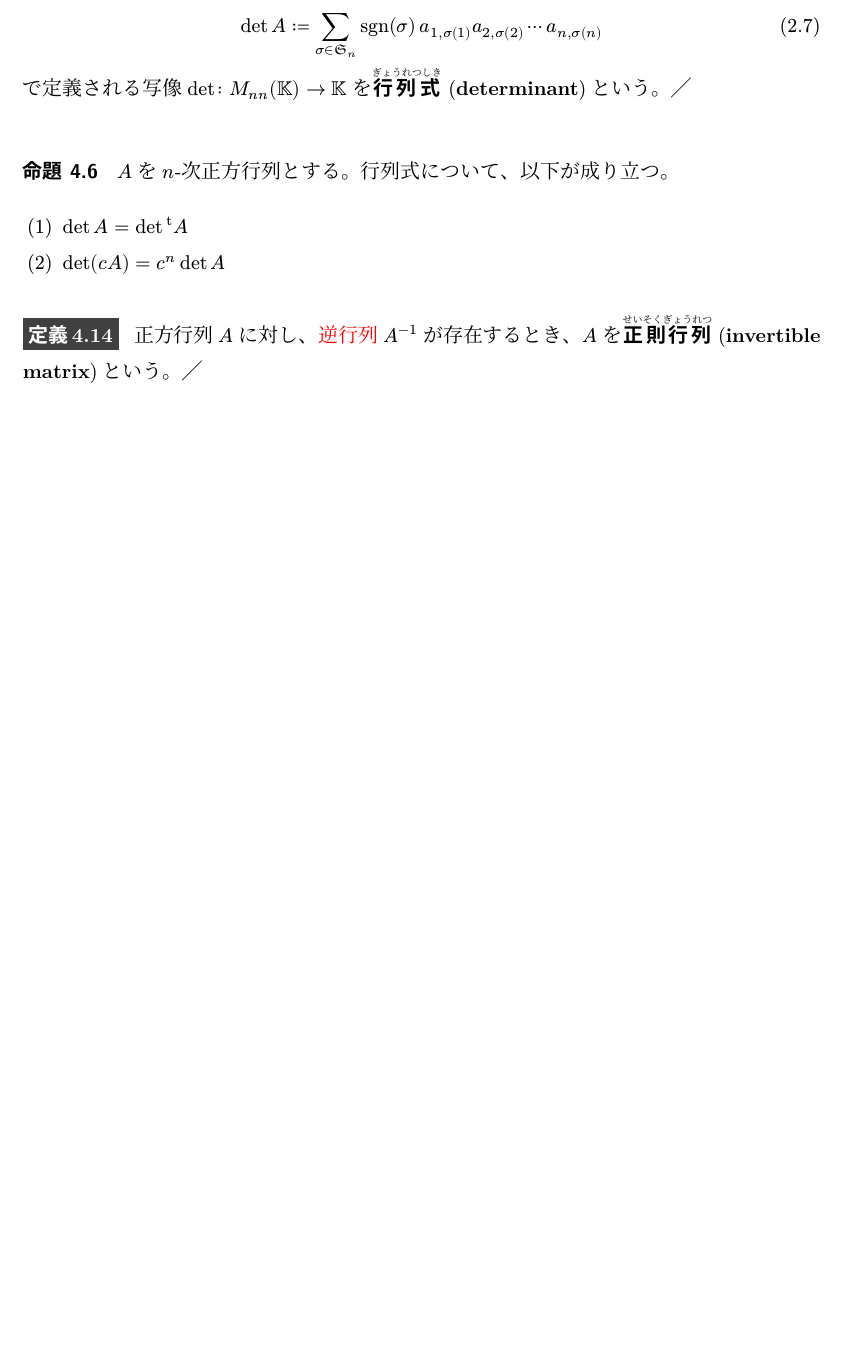
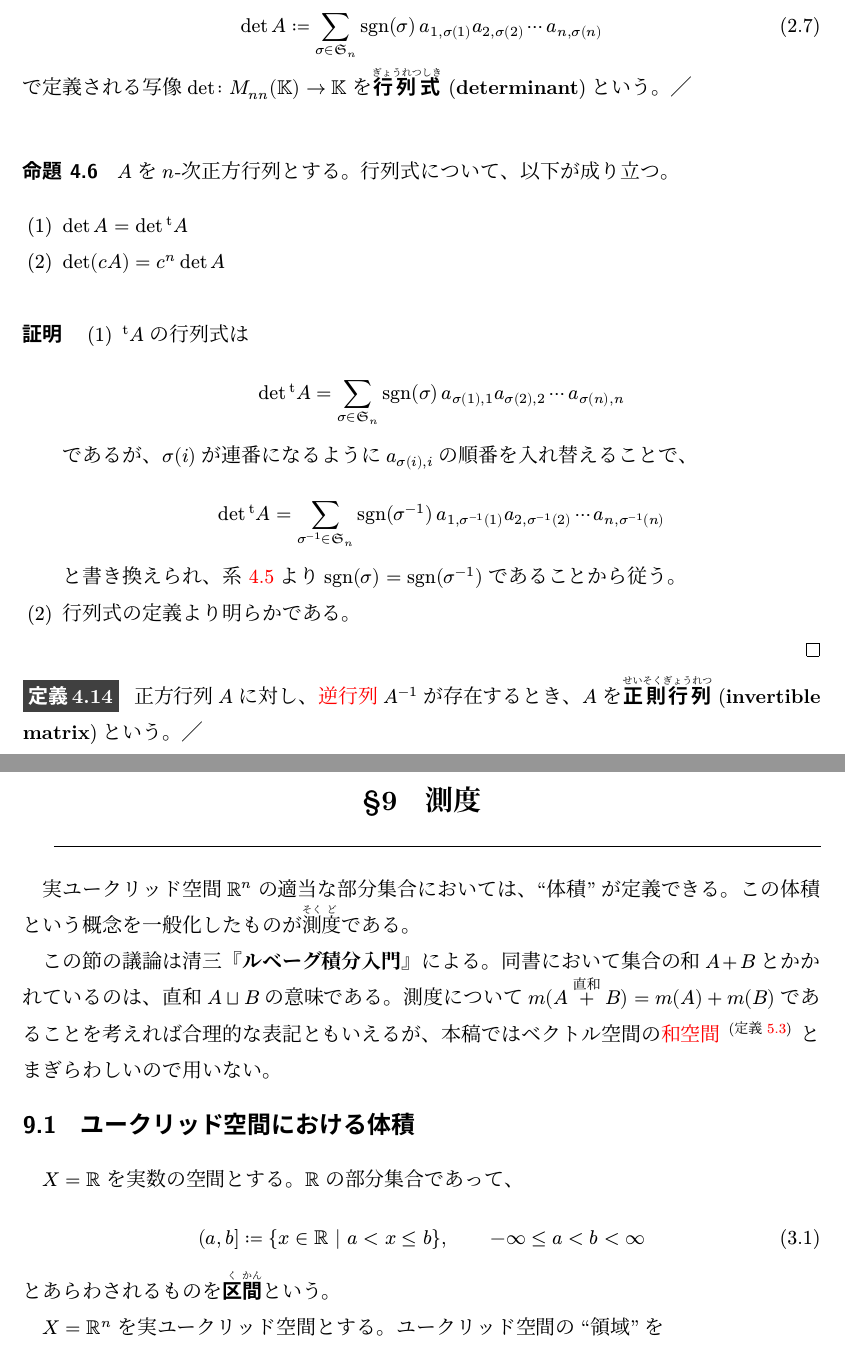
Before and after one commit to scasc1939/nusotsu, a LaTeX document (sotsu.tex, which reads sub/matrix.tex, sub/measure.tex): part of page 27 of 57 before the commit and two parts of pages 27 and 47 of 58 after it, the two joined at a grey line, cut so that both start at the same text, the shorter picture padded with empty space. The pictures show the PDF file sotsu.pdf that the author committed with the source.

Commit message:
add measure.tex

```diff
--- a/sotsu.tex
+++ b/sotsu.tex
@@ -46,7 +46,7 @@
 \subfile{sub/algebra.tex}
 
 
-\chapter{線形代数・ベクトル空間}
+\chapter{ベクトル空間の線形代数}
 
 量子力学においては状態を「ベクトル」としてあらわすことは、
 よく知られたところである。
--- a/sub/matrix.tex
+++ b/sub/matrix.tex
@@ -202,9 +202,17 @@ $\sigma \sigma^{-1} = \sigma^{-1} \sigma = \text{恒等置換}$である。
 $\sgn(\sigma)$のことを$(-1)^\sigma$や$(-)^\sigma$とかくこともある。
 
 \begin{corollary}
+    \label{thm:sign-of-product-of-permutation}
+    \label{thm:sign-of-inverse-of-permutation}
     任意の置換$\sigma, \tau \in \symfrak{S}_n$について、
     $\sgn(\sigma \tau) = \sgn \sigma \cdotp \sgn \tau$である。
+    特に、$\sgn(\sigma^{-1}) = \sgn(\sigma)$である。
 \end{corollary}
+
+\begin{proof}
+    前半は$\sigma$、$\tau$をそれぞれ互換の積であらわせば明らか。
+    後半は$\sgn(\sigma) \cdotp \sgn(\sigma^{-1}) = \sgn(\sigma \cdotp \sigma^{-1}) = \sgn(\text{恒等置換}) = 1$であることからわかる。
+\end{proof}
 
 
 
@@ -227,6 +235,18 @@ $\sgn(\sigma)$のことを$(-1)^\sigma$や$(-)^\sigma$とかくこともある
     \end{enumerate}
 \end{proposition}
 
+\begin{proof}
+    \begin{enumerate}
+        \item $\tp{A}$の行列式は
+            \[  \det \tp{A} = \sum_{\sigma \in \symfrak{S}_n} \sgn(\sigma) \, a_{\sigma(1), 1} a_{\sigma(2), 2} \dotsm a_{\sigma(n), n}  \]
+            であるが、$\sigma(i)$が連番になるように$a_{\sigma(i), i}$の順番を入れ替えることで、
+            \[  \det \tp{A} = \sum_{\sigma^{-1} \in \symfrak{S}_n} \sgn(\sigma^{-1}) \, a_{1, \sigma^{-1}(1)} a_{2, \sigma^{-1}(2)} \dotsm a_{n, \sigma^{-1}(n)}  \]
+            と書き換えられ、
+            \cref{thm:sign-of-inverse-of-permutation}より$\sgn(\sigma) = \sgn(\sigma^{-1})$であることから従う。
+        \item 行列式の定義より明らかである。
+    \end{enumerate}
+\end{proof}
+
 \begin{definition}
     \label{dfn:invertible-matrix}
     正方行列$A$に対し、\refdfn-[逆行列]{dfn:inverse-of-matrix}$A^{-1}$が存在するとき、
--- /dev/null
+++ b/sub/measure.tex
@@ -0,0 +1,33 @@
+\documentclass[../sotsu.tex]{subfiles}
+
+\begin{document}
+
+
+\section{測度}
+
+実ユークリッド空間$\symbb{R}^n$の適当な部分集合においては、``体積''が定義できる。
+この体積という概念を一般化したものが\ruby{測度}{そく|ど}である。
+
+この節の議論は\citeauthor{ito-lebesgue-1963}『\citetitle{ito-lebesgue-1963}』による。
+同書において集合の和$A + B$とかかれているのは、直和$A \sqcup B$の意味である。
+測度について$m(A \overset{直和}{+} B) = m(A) + m(B)$であることを考えれば合理的な表記ともいえるが、
+本稿ではベクトル空間の\refdfn[和空間]{dfn:sum-of-vector-space}とまぎらわしいので用いない。
+
+
+\subsection{ユークリッド空間における体積}
+
+$X = \symbb{R}$を実数の空間とする。
+$\symbb{R}$の部分集合であって、
+\begin{equation}
+    (a, b] \coloneq \Set{  x \in \symbb{R}  \given  a < x \leq b  },
+    \qquad -\infty \leq a < b < \infty
+\end{equation}
+とあらわされるものを\word{区間}[く|かん][くかん]という。
+
+$X = \symbb{R}^n$を実ユークリッド空間とする。
+ユークリッド空間の``領域''を
+
+
+
+
+\end{document}
```
Also changed, not shown: sotsu.bib (+16 -5 lines), sub/operator.tex (+1 -1 lines), typ/inner_product.typ (+2 -2 lines), sotsu.pdf, typ/inner_product.pdf, sotsu.tex (6 more changed lines).
